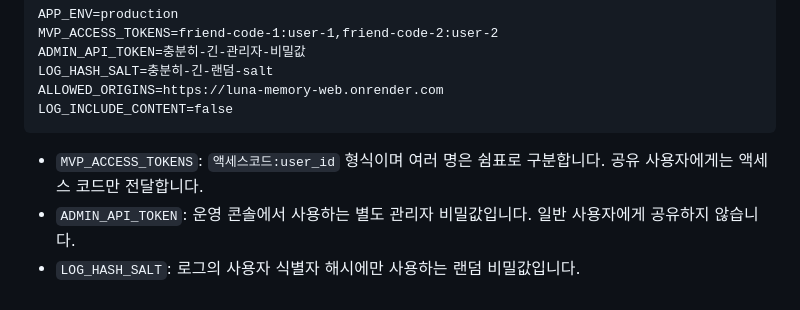
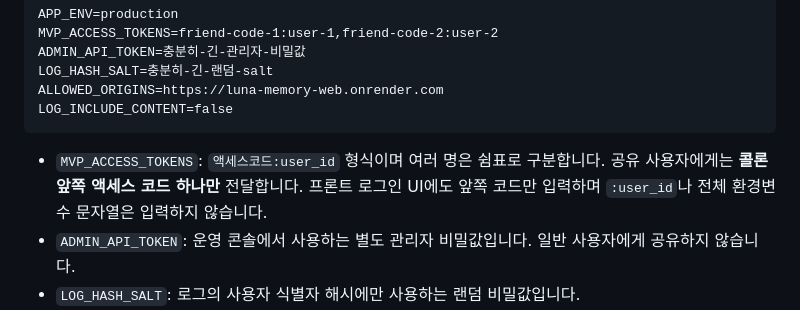
Before and after one commit to ji0ung/chat, a Markdown page: README.md, the part around the change. Drawn GitHub-style.

Commit message:
docs: clarify MVP access token entry

````diff
--- a/README.md
+++ b/README.md
@@ -70,7 +70,7 @@ ALLOWED_ORIGINS=https://luna-memory-web.onrender.com
 LOG_INCLUDE_CONTENT=false
 ```
 
-- `MVP_ACCESS_TOKENS`: `액세스코드:user_id` 형식이며 여러 명은 쉼표로 구분합니다. 공유 사용자에게는 액세스 코드만 전달합니다.
+- `MVP_ACCESS_TOKENS`: `액세스코드:user_id` 형식이며 여러 명은 쉼표로 구분합니다. 공유 사용자에게는 **콜론 앞쪽 액세스 코드 하나만** 전달합니다. 프론트 로그인 UI에도 앞쪽 코드만 입력하며 `:user_id`나 전체 환경변수 문자열은 입력하지 않습니다.
 - `ADMIN_API_TOKEN`: 운영 콘솔에서 사용하는 별도 관리자 비밀값입니다. 일반 사용자에게 공유하지 않습니다.
 - `LOG_HASH_SALT`: 로그의 사용자 식별자 해시에만 사용하는 랜덤 비밀값입니다.
 - 프론트의 액세스 코드와 관리자 토큰은 `sessionStorage`에만 저장되어 브라우저 탭을 닫으면 사라집니다.
````
